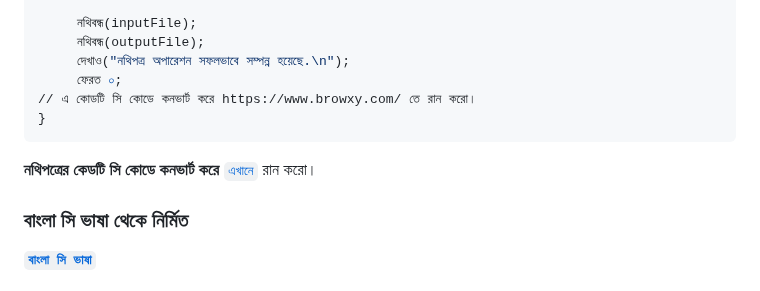
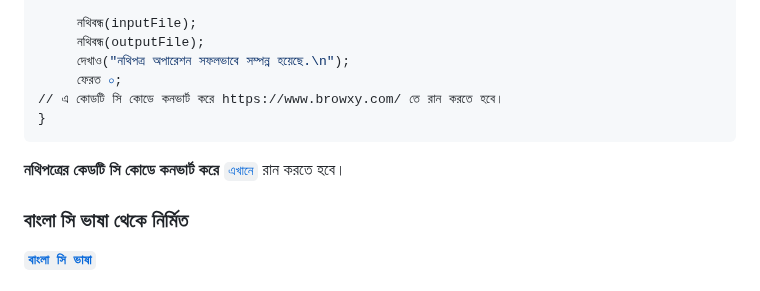
Before and after one commit to anisurrahmanlikhon/Bangla-to-C-Code, a Markdown page: README.md, the part around the change. GitHub-like rendering.

````diff
--- a/README.md
+++ b/README.md
@@ -841,10 +841,10 @@ gets(), puts():
      নথিবন্ধ(outputFile);
      দেখাও("নথিপত্র অপারেশন সফলভাবে সম্পন্ন হয়েছে.\n");
      ফেরত ০;
-// এ কোডটি সি কোডে কনভার্ট করে https://www.browxy.com/ তে রান করো।
+// এ কোডটি সি কোডে কনভার্ট করে https://www.browxy.com/ তে রান করতে হবে।
 }
 ```
-<b>নথিপত্রের কেডটি সি কোডে কনভার্ট করে</b> [```এখানে```](https://www.browxy.com/) রান করো।
+<b>নথিপত্রের কেডটি সি কোডে কনভার্ট করে</b> [```এখানে```](https://www.browxy.com/) রান করতে হবে।
 
 ### বাংলা সি ভাষা থেকে নির্মিত
 
````
